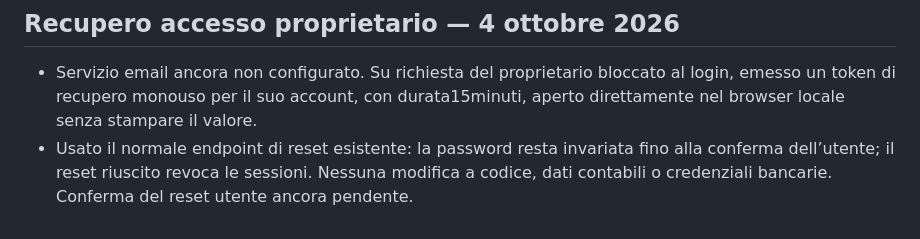
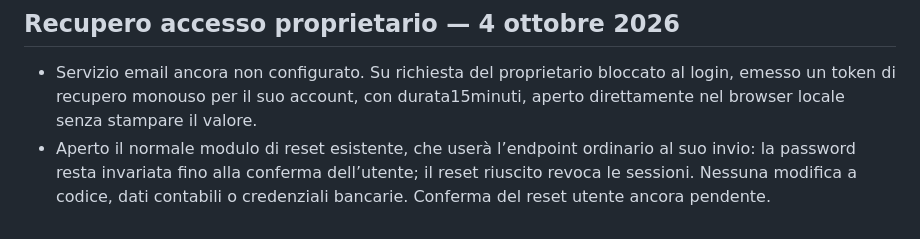
Before and after one commit to giacomoinvernizzi19/spese-tracker, a Markdown page: PROJECT.md, the part around the change. Drawn GitHub-style.

Commit message:
docs: clarify recovery form awaits owner submission

```diff
--- a/PROJECT.md
+++ b/PROJECT.md
@@ -308,4 +308,4 @@ Usare il server MCP `playwright` configurato per Codex. Testare su Wrangler loca
 ## Recupero accesso proprietario — 4 ottobre 2026
 
 - Servizio email ancora non configurato. Su richiesta del proprietario bloccato al login, emesso un token di recupero monouso per il suo account, con durata15minuti, aperto direttamente nel browser locale senza stampare il valore.
-- Usato il normale endpoint di reset esistente: la password resta invariata fino alla conferma dell’utente; il reset riuscito revoca le sessioni. Nessuna modifica a codice, dati contabili o credenziali bancarie. Conferma del reset utente ancora pendente.
+- Aperto il normale modulo di reset esistente, che userà l’endpoint ordinario al suo invio: la password resta invariata fino alla conferma dell’utente; il reset riuscito revoca le sessioni. Nessuna modifica a codice, dati contabili o credenziali bancarie. Conferma del reset utente ancora pendente.
```
